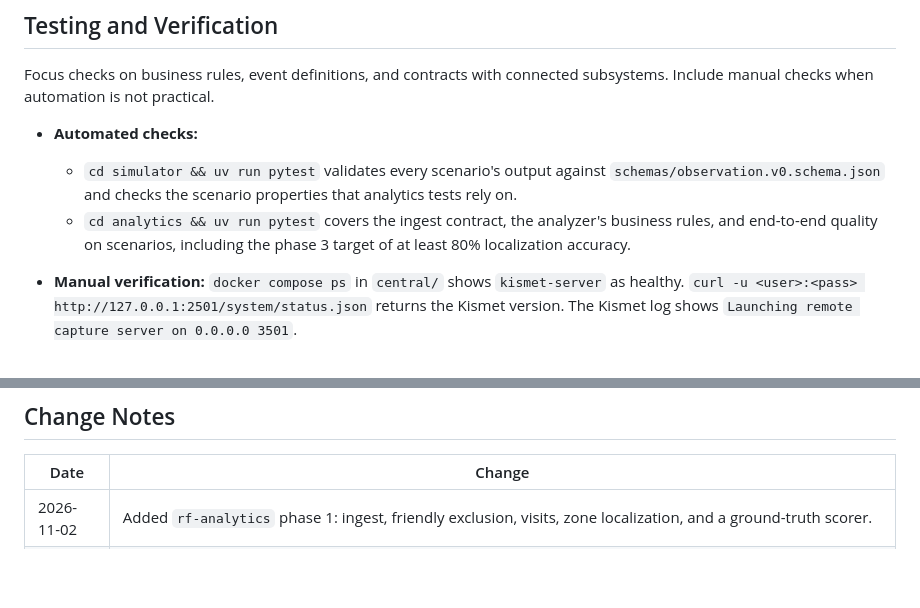
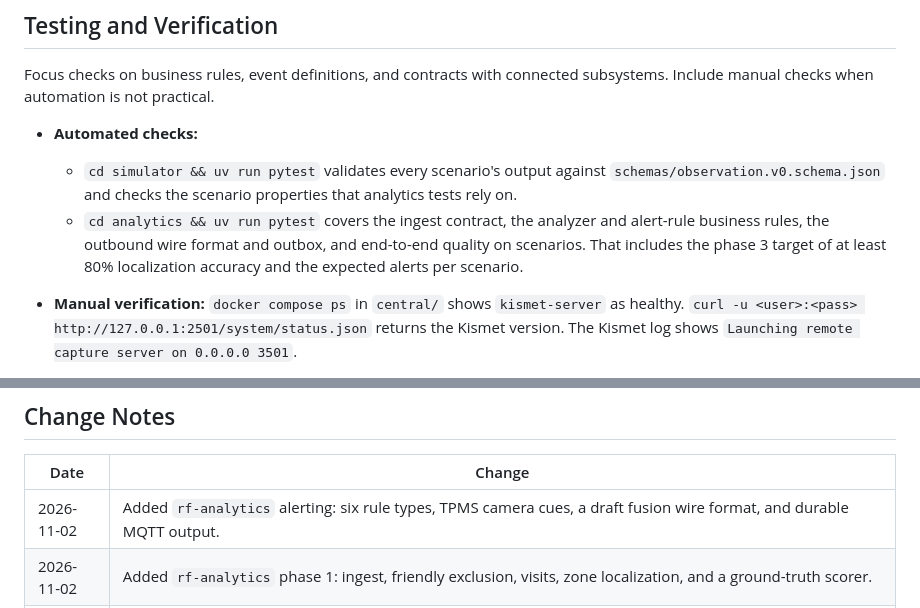
Before and after one commit to Arrowhead-Research/black-relay-2026, a Markdown page: detection/rf-subsystem/README.md, 2 parts joined by grey strips. Drawn GitHub-style; blank space fills up the shorter version.

```diff
--- a/detection/rf-subsystem/README.md
+++ b/detection/rf-subsystem/README.md
@@ -126,7 +126,7 @@ Focus checks on business rules, event definitions, and contracts with connected
 
 - **Automated checks:**
   - `cd simulator && uv run pytest` validates every scenario's output against `schemas/observation.v0.schema.json` and checks the scenario properties that analytics tests rely on.
-  - `cd analytics && uv run pytest` covers the ingest contract, the analyzer's business rules, and end-to-end quality on scenarios, including the phase 3 target of at least 80% localization accuracy.
+  - `cd analytics && uv run pytest` covers the ingest contract, the analyzer and alert-rule business rules, the outbound wire format and outbox, and end-to-end quality on scenarios. That includes the phase 3 target of at least 80% localization accuracy and the expected alerts per scenario.
 - **Manual verification:** `docker compose ps` in `central/` shows `kismet-server` as healthy. `curl -u <user>:<pass> http://127.0.0.1:2501/system/status.json` returns the Kismet version. The Kismet log shows `Launching remote capture server on 0.0.0.0 3501`.
 - **Node hardware checks (manual, on each node):**
 
@@ -181,5 +181,6 @@ Focus checks on business rules, event definitions, and contracts with connected
 
 | Date | Change |
 |---|---|
+| 2026-11-02 | Added `rf-analytics` alerting: six rule types, TPMS camera cues, a draft fusion wire format, and durable MQTT output. |
 | 2026-11-02 | Added `rf-analytics` phase 1: ingest, friendly exclusion, visits, zone localization, and a ground-truth scorer. |
 | 2026-11-02 | Added the subsystem design (`DESIGN.md`), the central Kismet and MQTT stack, the observation schema, and the `rfsim` simulator. Drafted node assembly and startup steps; these are not yet validated on hardware. |
```
Also changed, not shown: other parts of detection/rf-subsystem/README.md (+7 -7 lines), detection/rf-subsystem/DESIGN.md (+2 -2 lines).
